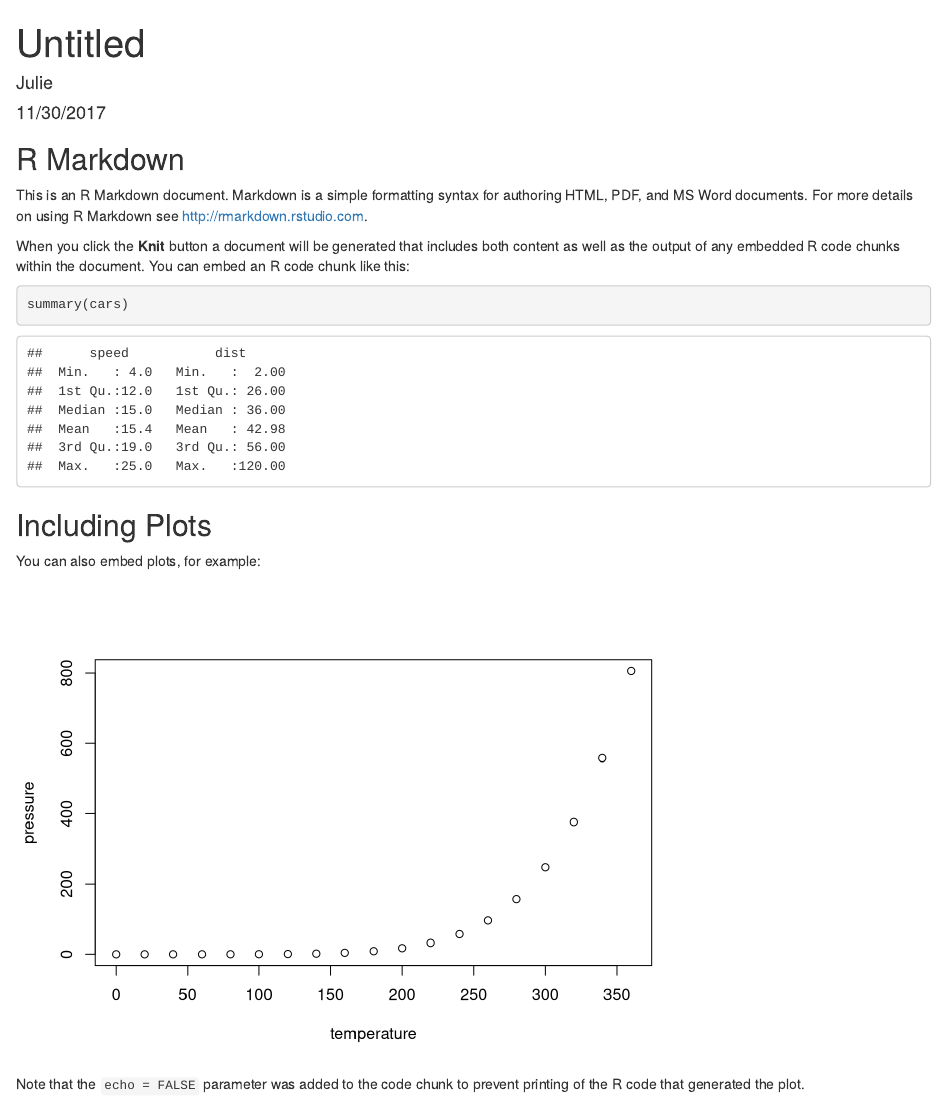
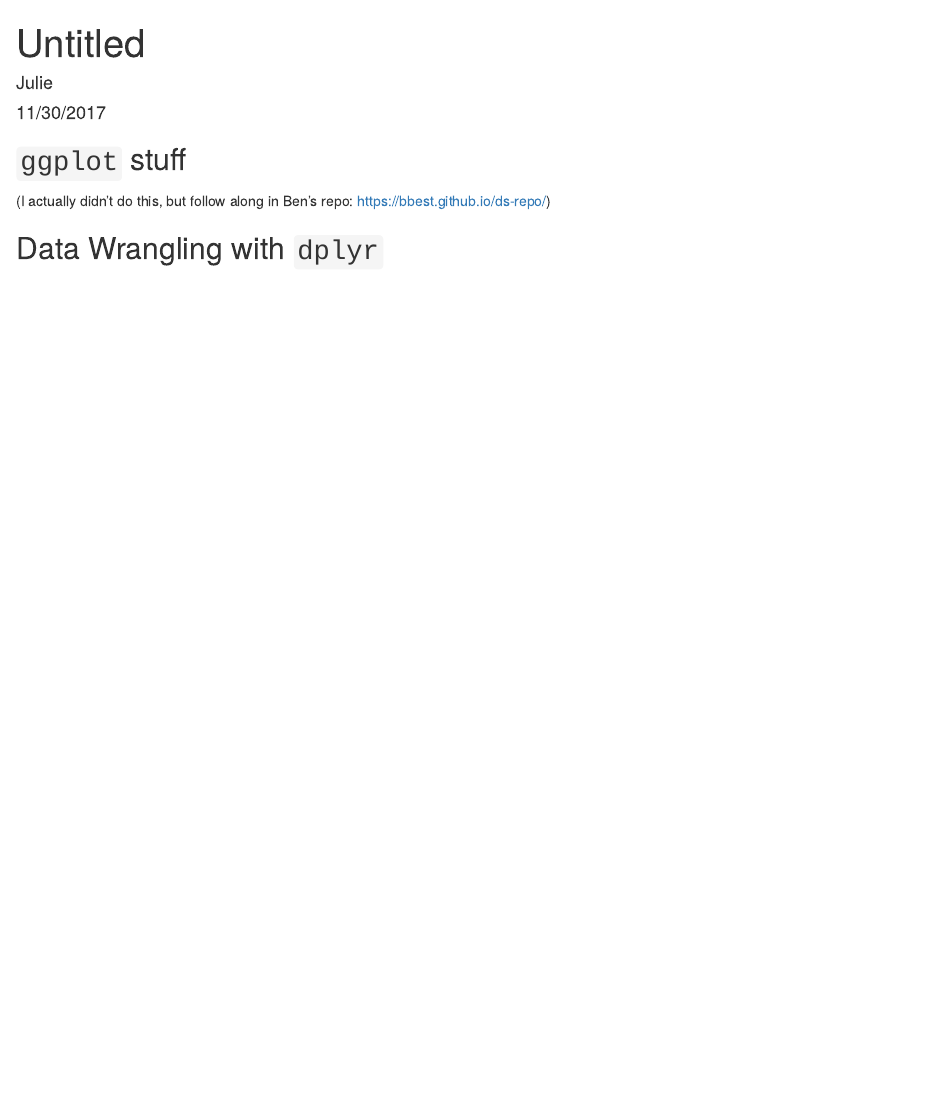
Before and after one commit to abhaynverma/ds-repo, an R Markdown document (docs/index.Rmd): the page in a window 1100 px wide, from its top. Rendered offline with R 4.5, knitr and Pandoc, with nearby package versions.

Commit message:
getting up to speed

````diff
--- a/docs/index.Rmd
+++ b/docs/index.Rmd
@@ -9,22 +9,8 @@ output: html_document
 knitr::opts_chunk$set(echo = TRUE)
 ```
 
-## R Markdown
+## `ggplot` stuff
 
-This is an R Markdown document. Markdown is a simple formatting syntax for authoring HTML, PDF, and MS Word documents. For more details on using R Markdown see <http://rmarkdown.rstudio.com>.
+(I actually didn't do this, but follow along in Ben's repo: <https://bbest.github.io/ds-repo/>)
 
-When you click the **Knit** button a document will be generated that includes both content as well as the output of any embedded R code chunks within the document. You can embed an R code chunk like this:
-
-```{r cars}
-summary(cars)
-```
-
-## Including Plots
-
-You can also embed plots, for example:
-
-```{r pressure, echo=FALSE}
-plot(pressure)
-```
-
-Note that the `echo = FALSE` parameter was added to the code chunk to prevent printing of the R code that generated the plot.
+## Data Wrangling with `dplyr`
````
Also changed, not shown: 1 other file.
